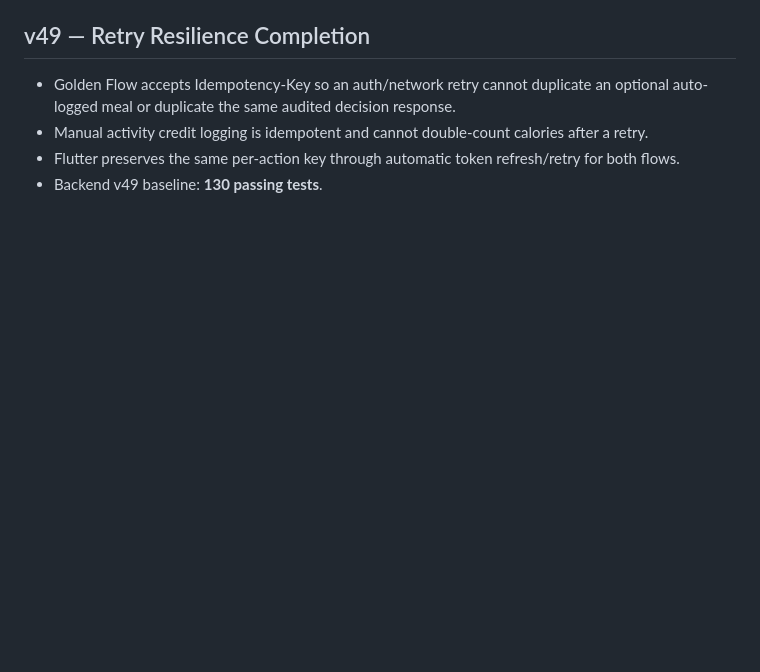
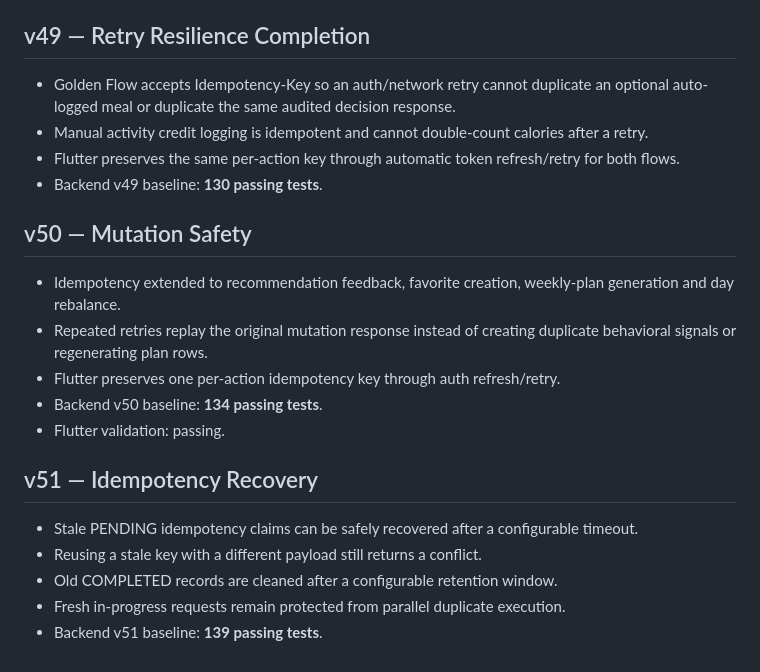
Before and after one commit to elr7aal/wazen-app, a Markdown page: README.md, the part around the change. Drawn GitHub-style; blank space fills up the shorter version.

Commit message:
Document WAZEN v50 and v51

```diff
--- a/README.md
+++ b/README.md
@@ -356,3 +356,18 @@ Unified Add Food flow:
 - Manual activity credit logging is idempotent and cannot double-count calories after a retry.
 - Flutter preserves the same per-action key through automatic token refresh/retry for both flows.
 - Backend v49 baseline: **130 passing tests**.
+
+
+## v50 — Mutation Safety
+- Idempotency extended to recommendation feedback, favorite creation, weekly-plan generation and day rebalance.
+- Repeated retries replay the original mutation response instead of creating duplicate behavioral signals or regenerating plan rows.
+- Flutter preserves one per-action idempotency key through auth refresh/retry.
+- Backend v50 baseline: **134 passing tests**.
+- Flutter validation: passing.
+
+## v51 — Idempotency Recovery
+- Stale PENDING idempotency claims can be safely recovered after a configurable timeout.
+- Reusing a stale key with a different payload still returns a conflict.
+- Old COMPLETED records are cleaned after a configurable retention window.
+- Fresh in-progress requests remain protected from parallel duplicate execution.
+- Backend v51 baseline: **139 passing tests**.
```
